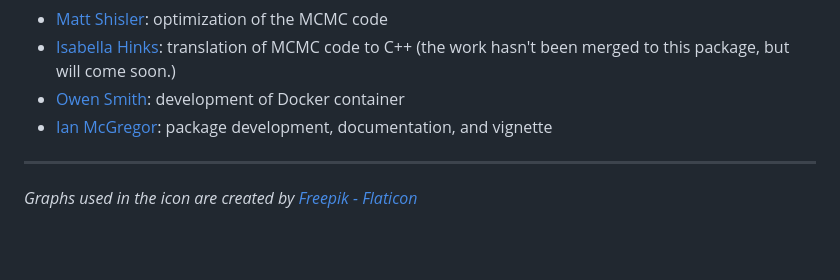
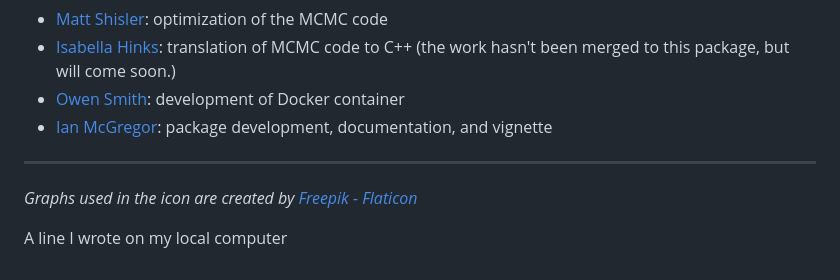
Before and after one commit to ncsuSEAL/Bayesian_LSP, a Markdown page: README.md, the part around the change. GitHub-like rendering; blank space fills up the shorter version.

```diff
--- a/README.md
+++ b/README.md
@@ -73,3 +73,5 @@ We thank the following people for their assistance with the creation of this pac
 ---
 
 _Graphs used in the icon are created by <a href="https://www.flaticon.com/free-icons" title="seal icons">Freepik - Flaticon</a>_
+
+A line I wrote on my local computer
```
